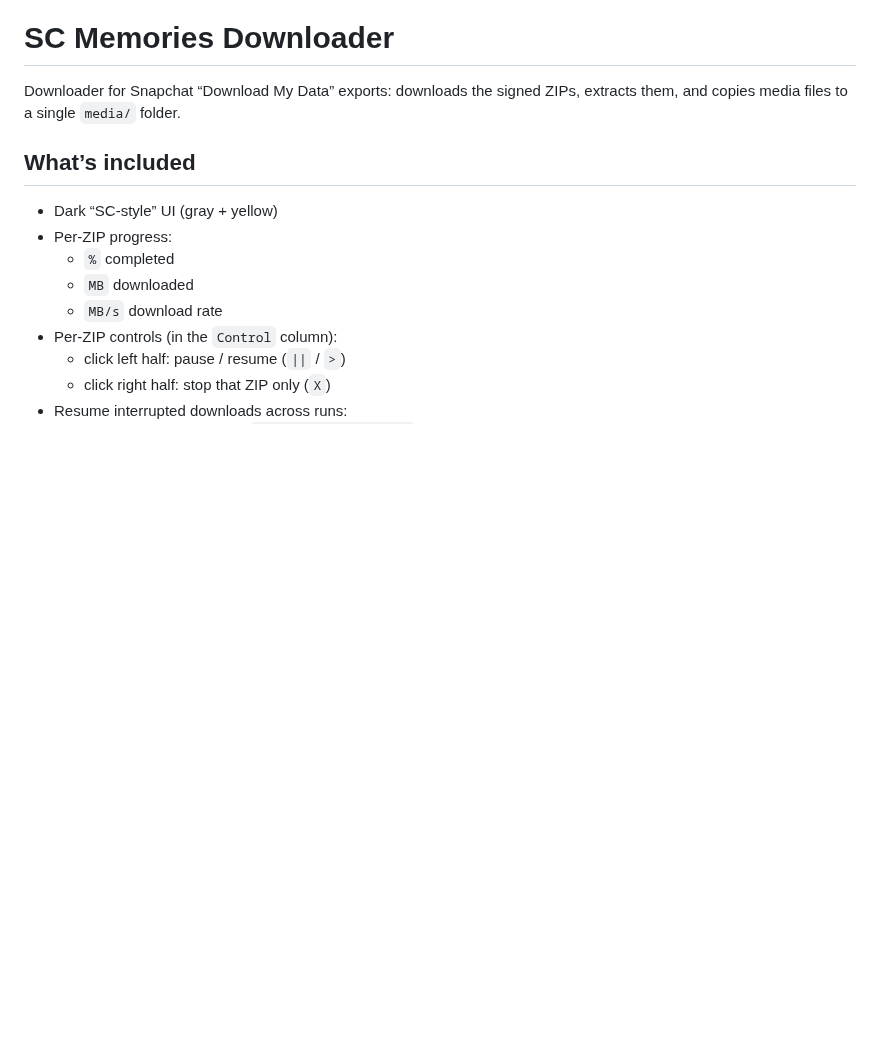
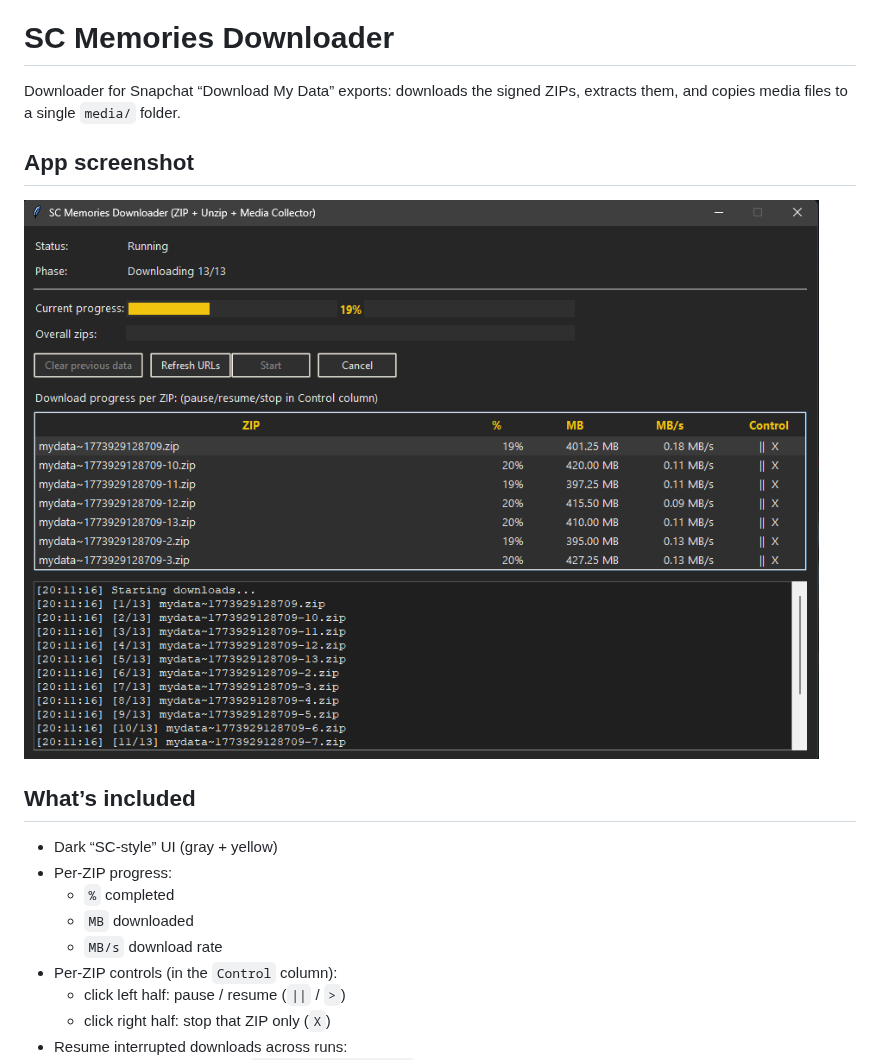
Before and after one commit to Metaheurist/SnapMem, a Markdown page: README.md, the part around one of its changes. Rendered like a GitHub page; pictures changed too: docs/images/app-screenshot.png (added); blank space fills up the shorter version.

Commit message:
Add README app screenshot and fix Mermaid diagram rendering.
Document the current UI with an embedded screenshot and update diagram labels to GitHub-compatible Mermaid syntax.

Made-with: Cursor

```diff
--- a/README.md
+++ b/README.md
@@ -2,6 +2,10 @@
 
 Downloader for Snapchat “Download My Data” exports:
 downloads the signed ZIPs, extracts them, and copies media files to a single `media/` folder.
+
+## App screenshot
+
+![SC Memories Downloader app UI](docs/images/app-screenshot.png)
 
 ## What’s included
 
```
Also changed, not shown: other parts of README.md (+4 -4 lines).
